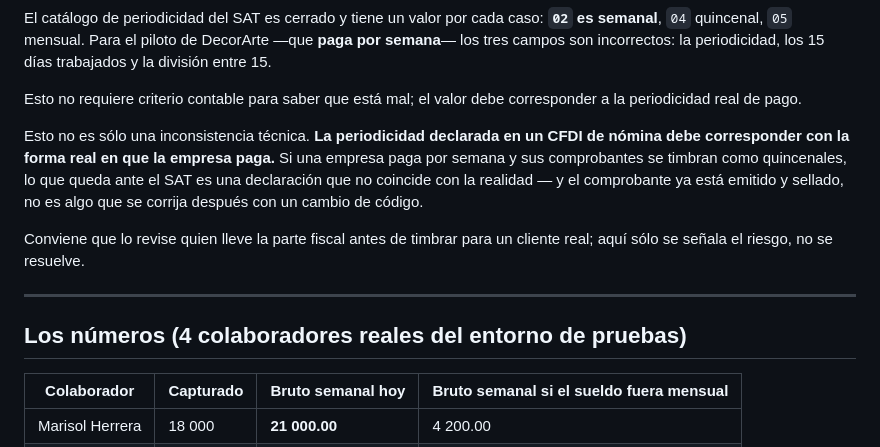
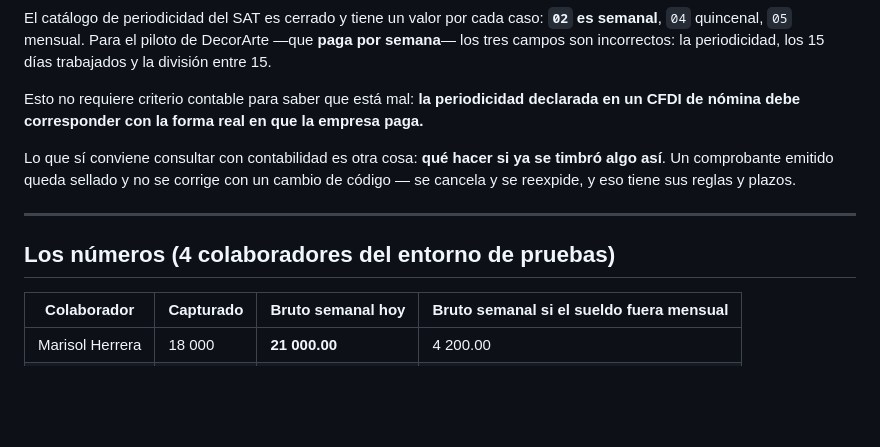
Before and after one commit to Adan717/Talent-360, a Markdown page: docs/NOMINA_PERIODICIDAD_MULTIEMPRESA_2026-08-02.md, the part around the change. GitHub-like rendering; blank space fills up the shorter version.

Commit message:
Nomina: consolidar el apartado del CFDI y quitar una contradiccion
El parrafo nuevo y el anterior sobre el CFDI decian lo mismo dos veces; se
unifican dejando la separacion util: lo que NO requiere criterio contable (el
valor debe corresponder a la periodicidad real) y lo que SI hay que preguntarle
a contabilidad (que hacer con lo ya timbrado, que no se corrige con codigo).

Y el titulo decia '4 colaboradores REALES del entorno de pruebas', que se
contradice con la aclaracion de que son datos de prueba.

```diff
--- a/docs/NOMINA_PERIODICIDAD_MULTIEMPRESA_2026-08-02.md
+++ b/docs/NOMINA_PERIODICIDAD_MULTIEMPRESA_2026-08-02.md
@@ -62,21 +62,16 @@ El catálogo de periodicidad del SAT es cerrado y tiene un valor por cada caso:
 `04` quincenal, `05` mensual. Para el piloto de DecorArte —que **paga por semana**— los tres
 campos son incorrectos: la periodicidad, los 15 días trabajados y la división entre 15.
 
-Esto no requiere criterio contable para saber que está mal; el valor debe corresponder a la
-periodicidad real de pago.
+Esto no requiere criterio contable para saber que está mal: **la periodicidad declarada en un CFDI
+de nómina debe corresponder con la forma real en que la empresa paga.**
 
-Esto no es sólo una inconsistencia técnica. **La periodicidad declarada en un CFDI de nómina debe
-corresponder con la forma real en que la empresa paga.** Si una empresa paga por semana y sus
-comprobantes se timbran como quincenales, lo que queda ante el SAT es una declaración que no
-coincide con la realidad — y el comprobante ya está emitido y sellado, no es algo que se corrija
-después con un cambio de código.
-
-Conviene que lo revise quien lleve la parte fiscal antes de timbrar para un cliente real; aquí
-sólo se señala el riesgo, no se resuelve.
+Lo que sí conviene consultar con contabilidad es otra cosa: **qué hacer si ya se timbró algo así**.
+Un comprobante emitido queda sellado y no se corrige con un cambio de código — se cancela y se
+reexpide, y eso tiene sus reglas y plazos.
 
 ---
 
-## Los números (4 colaboradores reales del entorno de pruebas)
+## Los números (4 colaboradores del entorno de pruebas)
 
 | Colaborador | Capturado | Bruto semanal **hoy** | Bruto semanal **si el sueldo fuera mensual** |
 |---|---|---|---|
```
